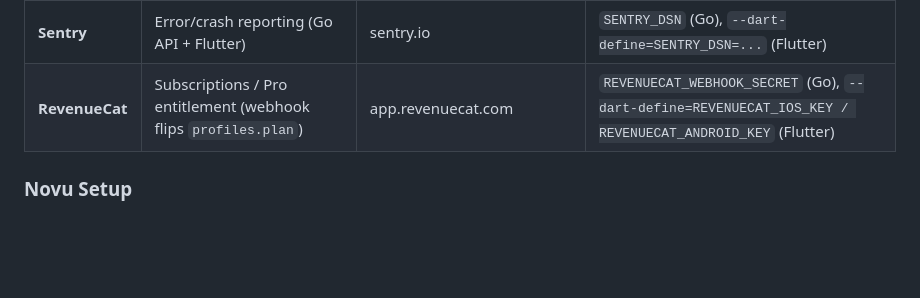
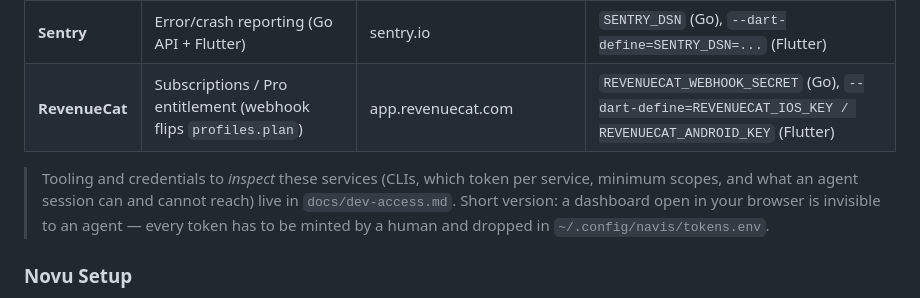
Before and after one commit to Carlos19979/navis-app, a Markdown page: CLAUDE.md, the part around the change. Drawn GitHub-style; blank space fills up the shorter version.

```diff
--- a/CLAUDE.md
+++ b/CLAUDE.md
@@ -564,6 +564,12 @@ Note: Android emulator uses `10.0.2.2` to reach the host machine's localhost.
 | **Sentry** | Error/crash reporting (Go API + Flutter) | sentry.io | `SENTRY_DSN` (Go), `--dart-define=SENTRY_DSN=...` (Flutter) |
 | **RevenueCat** | Subscriptions / Pro entitlement (webhook flips `profiles.plan`) | app.revenuecat.com | `REVENUECAT_WEBHOOK_SECRET` (Go), `--dart-define=REVENUECAT_IOS_KEY / REVENUECAT_ANDROID_KEY` (Flutter) |
 
+> Tooling and credentials to *inspect* these services (CLIs, which token per
+> service, minimum scopes, and what an agent session can and cannot reach) live
+> in `docs/dev-access.md`. Short version: a dashboard open in your browser is
+> invisible to an agent — every token has to be minted by a human and dropped in
+> `~/.config/navis/tokens.env`.
+
 ### Novu Setup
 
 - **Workflows (5, grouped by domain):** `regatta-updates`, `group-updates`, `boat-activity`, `reminders` (both crons), `event-live` (see the `const` block in `internal/service/notifier.go` — per-event names are Go aliases onto these five). Steps per workflow: Push (FCM) → Email (Resend).
```
Also changed, not shown: docs/dev-access.md (added, +219 -0 lines).
